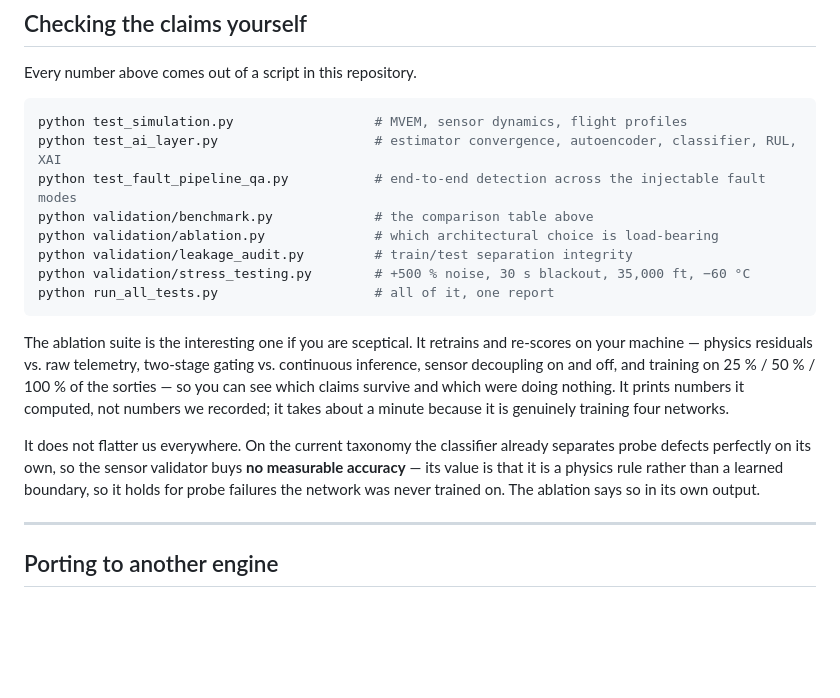
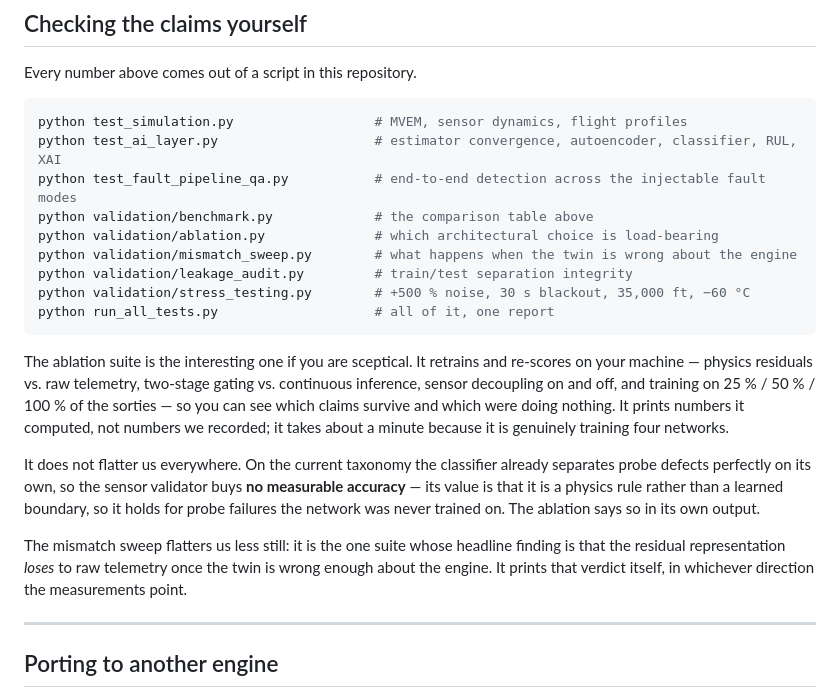
Before and after one commit to Arman0212/UAV-EngineTwin, a Markdown page: README.md, the part around one of its changes. Drawn GitHub-style; blank space fills up the shorter version.

```diff
--- a/README.md
+++ b/README.md
@@ -445,6 +509,7 @@ python test_ai_layer.py                    # estimator convergence, autoencoder,
 python test_fault_pipeline_qa.py           # end-to-end detection across the injectable fault modes
 python validation/benchmark.py             # the comparison table above
 python validation/ablation.py              # which architectural choice is load-bearing
+python validation/mismatch_sweep.py        # what happens when the twin is wrong about the engine
 python validation/leakage_audit.py         # train/test separation integrity
 python validation/stress_testing.py        # +500 % noise, 30 s blackout, 35,000 ft, −60 °C
 python run_all_tests.py                    # all of it, one report
@@ -462,6 +527,11 @@ separates probe defects perfectly on its own, so the sensor validator buys **no
 measurable accuracy** — its value is that it is a physics rule rather than a
 learned boundary, so it holds for probe failures the network was never trained
 on. The ablation says so in its own output.
+
+The mismatch sweep flatters us less still: it is the one suite whose headline
+finding is that the residual representation *loses* to raw telemetry once the
+twin is wrong enough about the engine. It prints that verdict itself, in whichever
+direction the measurements point.
 
 ---
 
```
Also changed, not shown: other parts of README.md (+64 -0 lines), docs/figures/mismatch_degradation.png (added), 4 other files.
